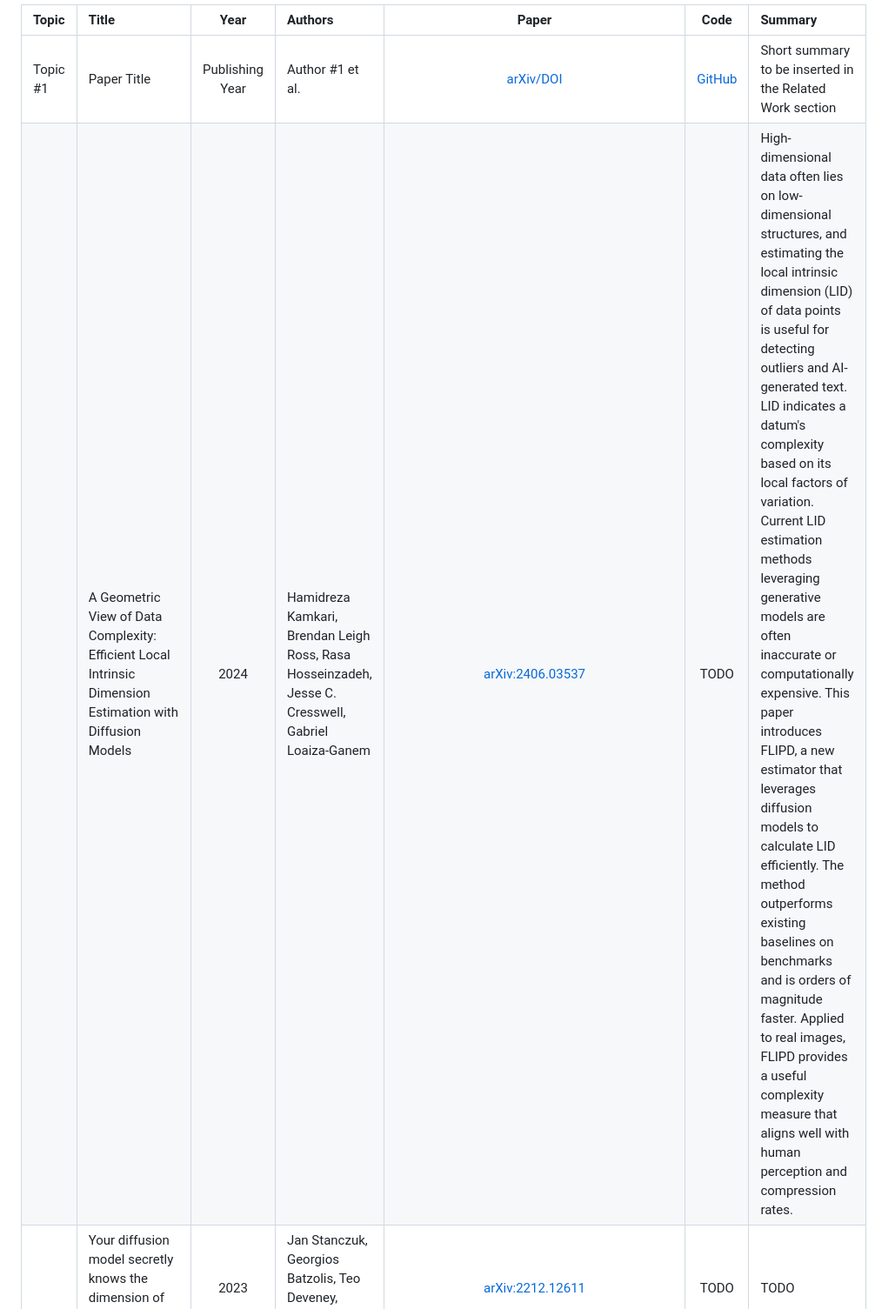
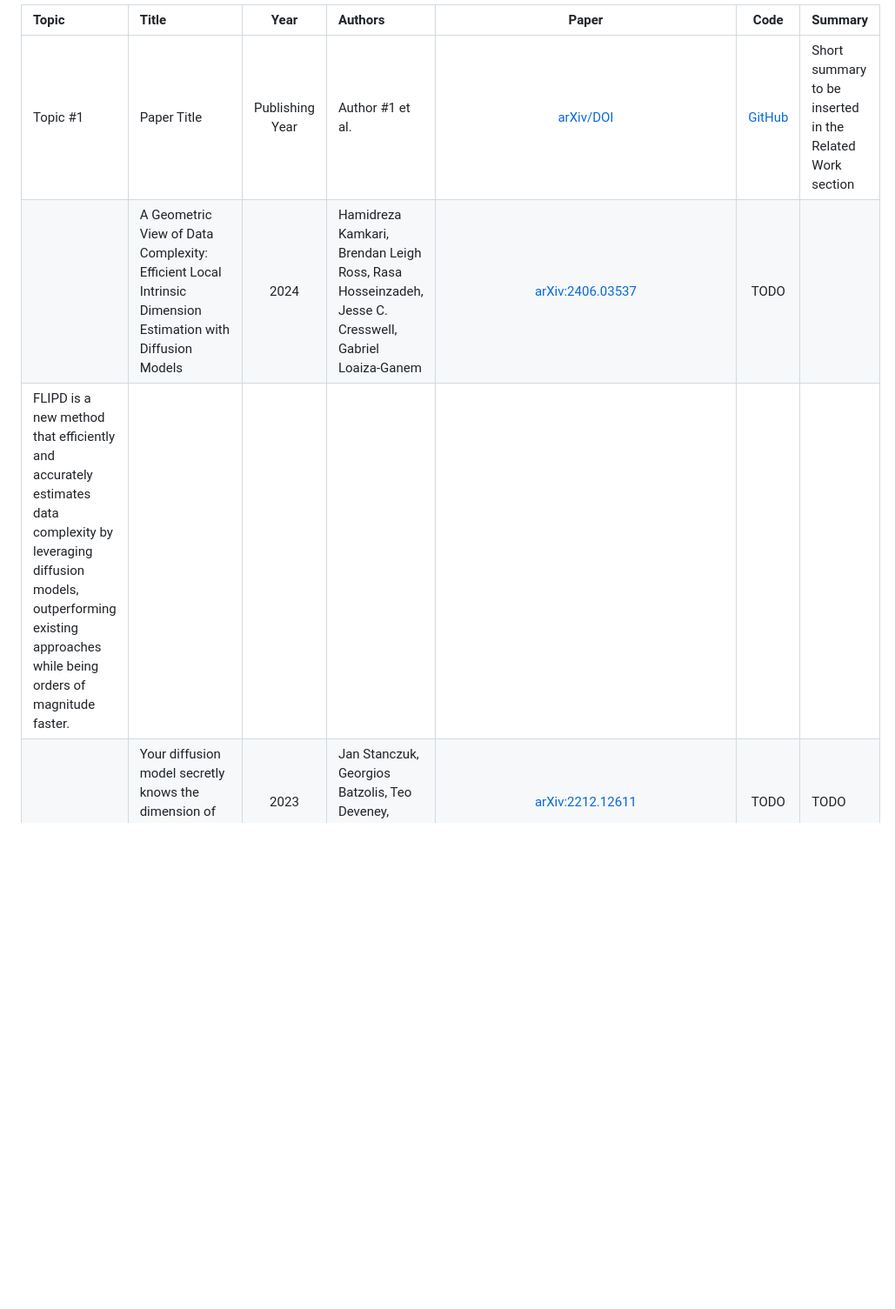
Before and after one commit to intsystems/2026-Project-211, a Markdown page: LINKREVIEW.md, the part around the change. Shown at 87% size. Drawn GitHub-style; blank space fills up the shorter version.

```diff
--- a/LINKREVIEW.md
+++ b/LINKREVIEW.md
@@ -9,7 +9,8 @@
 | Topic | Title | Year | Authors | Paper | Code | Summary |
 | :--- | :--- | :---: | :--- | :---: | :---: | :--- |
 | Topic #1 | Paper Title | Publishing Year | Author #1 et al. | [arXiv/DOI]() | [GitHub]() | Short summary to be inserted in the Related Work section |
-|  | A Geometric View of Data Complexity: Efficient Local Intrinsic Dimension Estimation with Diffusion Models | 2024 | Hamidreza Kamkari, Brendan Leigh Ross, Rasa Hosseinzadeh, Jesse C. Cresswell, Gabriel Loaiza-Ganem | [arXiv:2406.03537](https://arxiv.org/abs/2406.03537) | TODO | High-dimensional data often lies on low-dimensional structures, and estimating the local intrinsic dimension (LID) of data points is useful for detecting outliers and AI-generated text. LID indicates a datum's complexity based on its local factors of variation. Current LID estimation methods leveraging generative models are often inaccurate or computationally expensive. This paper introduces FLIPD, a new estimator that leverages diffusion models to calculate LID efficiently. The method outperforms existing baselines on benchmarks and is orders of magnitude faster. Applied to real images, FLIPD provides a useful complexity measure that aligns well with human perception and compression rates. |
+|  | A Geometric View of Data Complexity: Efficient Local Intrinsic Dimension Estimation with Diffusion Models | 2024 | Hamidreza Kamkari, Brendan Leigh Ross, Rasa Hosseinzadeh, Jesse C. Cresswell, Gabriel Loaiza-Ganem | [arXiv:2406.03537](https://arxiv.org/abs/2406.03537) | TODO |
+FLIPD is a new method that efficiently and accurately estimates data complexity by leveraging diffusion models, outperforming existing approaches while being orders of magnitude faster.|
 |  | Your diffusion model secretly knows the dimension of the data manifold | 2023 | Jan Stanczuk, Georgios Batzolis, Teo Deveney, Carola-Bibiane Schönlieb | [arXiv:2212.12611](https://arxiv.org/abs/2212.12611) | TODO | TODO |
 |  | Estimating the effective dimension of large biological datasets using fisher separability analysis | 2019 | Luca Albergante, Jonathan Bac, and Andrei Zinovyev | [arXiv:1901.06328](https://arxiv.org/abs/1901.06328) | TODO | TODO |
 |  | Dimensionality-aware outlier detection. | 2024 | Alastair Anderberg, James Bailey, Ricardo JGB Campello, Michael E Houle, Henrique O Marques, Miloš Radovanovic, and Arthur Zimek. | [arXiv:2401.05453](https://arxiv.org/abs/2401.05453) | TODO | TODO |
```
